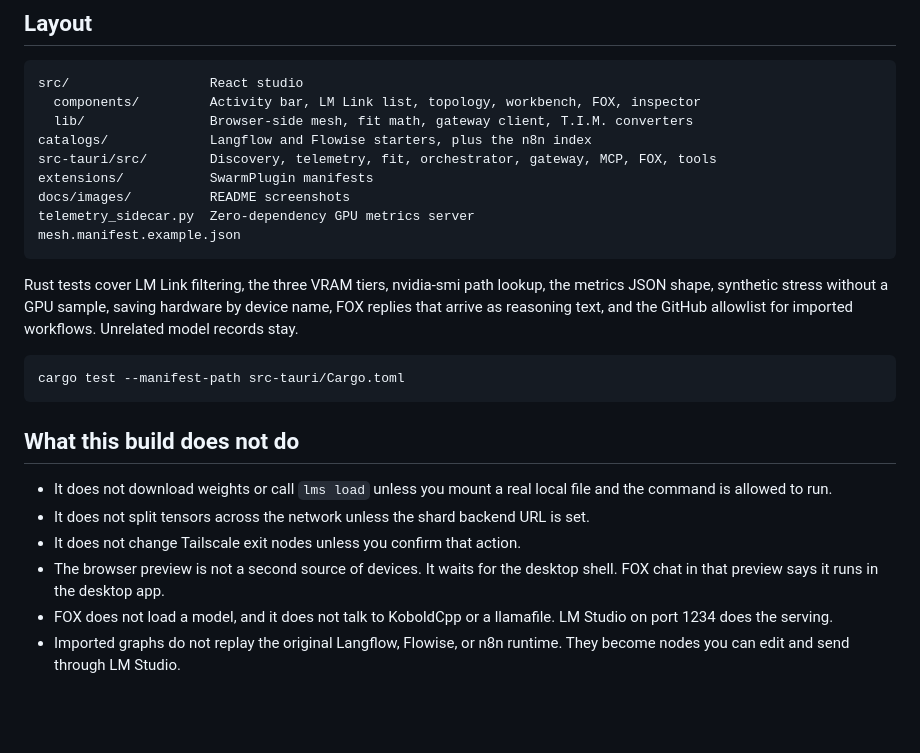
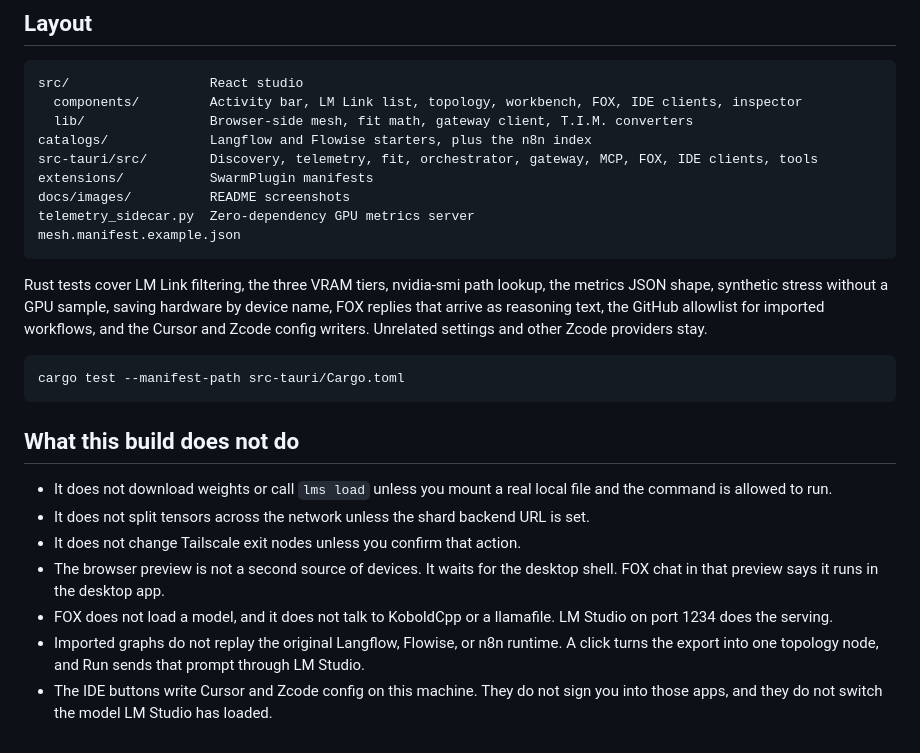
Before and after one commit to tbwcheatwood-hue/murmuration, a Markdown page: README.md, the part around one of its changes. Drawn GitHub-style; blank space fills up the shorter version.

````diff
--- a/README.md
+++ b/README.md
@@ -170,17 +186,17 @@ A tiny WebAssembly probe in the extensions panel reports its module name. It doe
 
 ```text
 src/                  React studio
-  components/         Activity bar, LM Link list, topology, workbench, FOX, inspector
+  components/         Activity bar, LM Link list, topology, workbench, FOX, IDE clients, inspector
   lib/                Browser-side mesh, fit math, gateway client, T.I.M. converters
 catalogs/             Langflow and Flowise starters, plus the n8n index
-src-tauri/src/        Discovery, telemetry, fit, orchestrator, gateway, MCP, FOX, tools
+src-tauri/src/        Discovery, telemetry, fit, orchestrator, gateway, MCP, FOX, IDE clients, tools
 extensions/           SwarmPlugin manifests
 docs/images/          README screenshots
 telemetry_sidecar.py  Zero-dependency GPU metrics server
 mesh.manifest.example.json
 ```
 
-Rust tests cover LM Link filtering, the three VRAM tiers, nvidia-smi path lookup, the metrics JSON shape, synthetic stress without a GPU sample, saving hardware by device name, FOX replies that arrive as reasoning text, and the GitHub allowlist for imported workflows. Unrelated model records stay.
+Rust tests cover LM Link filtering, the three VRAM tiers, nvidia-smi path lookup, the metrics JSON shape, synthetic stress without a GPU sample, saving hardware by device name, FOX replies that arrive as reasoning text, the GitHub allowlist for imported workflows, and the Cursor and Zcode config writers. Unrelated settings and other Zcode providers stay.
 
 ```bash
 cargo test --manifest-path src-tauri/Cargo.toml
@@ -193,4 +209,5 @@ cargo test --manifest-path src-tauri/Cargo.toml
 - It does not change Tailscale exit nodes unless you confirm that action.
 - The browser preview is not a second source of devices. It waits for the desktop shell. FOX chat in that preview says it runs in the desktop app.
 - FOX does not load a model, and it does not talk to KoboldCpp or a llamafile. LM Studio on port 1234 does the serving.
-- Imported graphs do not replay the original Langflow, Flowise, or n8n runtime. They become nodes you can edit and send through LM Studio.
+- Imported graphs do not replay the original Langflow, Flowise, or n8n runtime. A click turns the export into one topology node, and Run sends that prompt through LM Studio.
+- The IDE buttons write Cursor and Zcode config on this machine. They do not sign you into those apps, and they do not switch the model LM Studio has loaded.
````
Also changed, not shown: other parts of README.md (+23 -7 lines), docs/images/flow-topology.png (added), docs/images/flows.png, docs/images/ide-clients.png (added), 12 other files.
